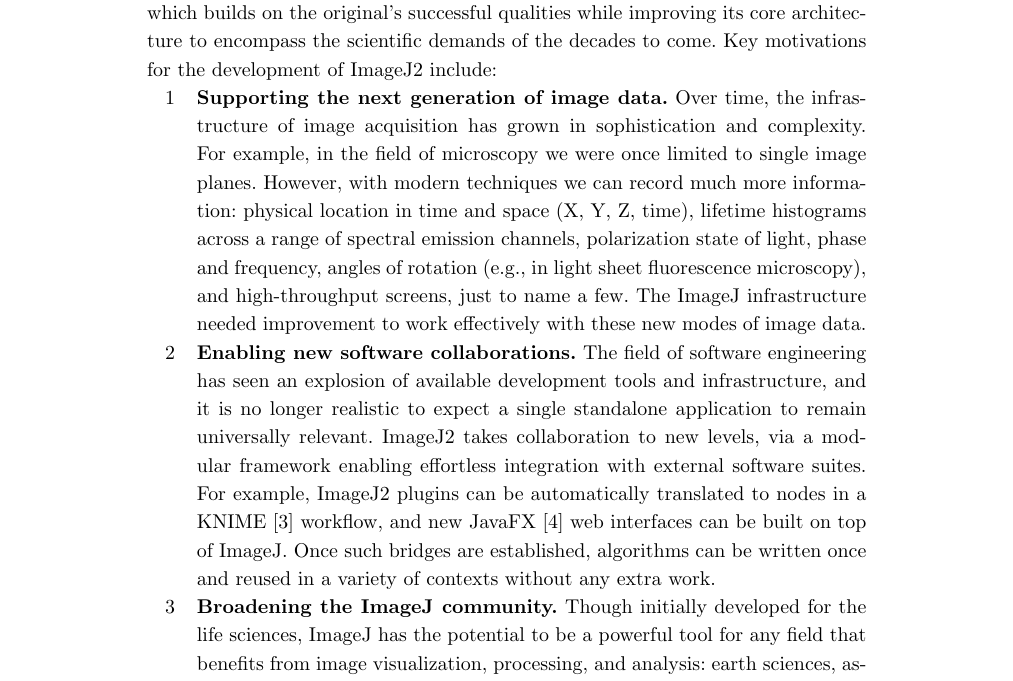
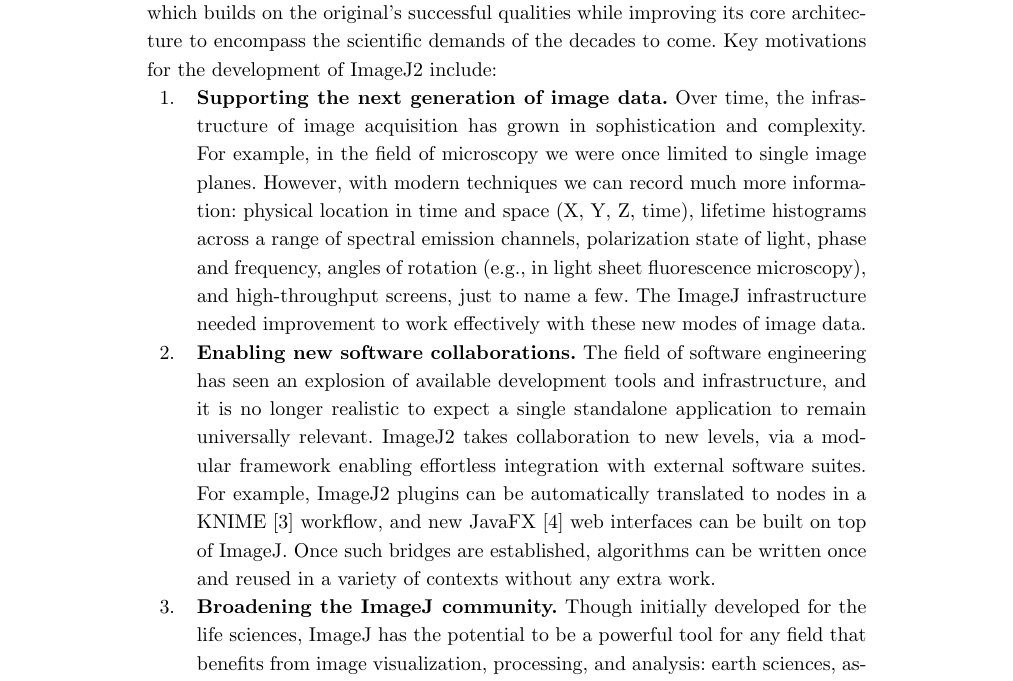
Before and after one commit to imagej/imagej2-manuscript-2017, a LaTeX document (imagej2.tex): part of page 2 of 34, cut so that both start at the same text. Compiled offline with pdfLaTeX.

Commit message:
Include period character in numbered lists

```diff
--- a/imagej2.tex
+++ b/imagej2.tex
@@ -138,6 +138,7 @@
 \startlocaldefs
 \endlocaldefs
 
+\renewcommand{\theenumi}{\arabic{enumi}.} %include period in numbered lists
 
 %%% Begin ...
 \begin{document}
```
